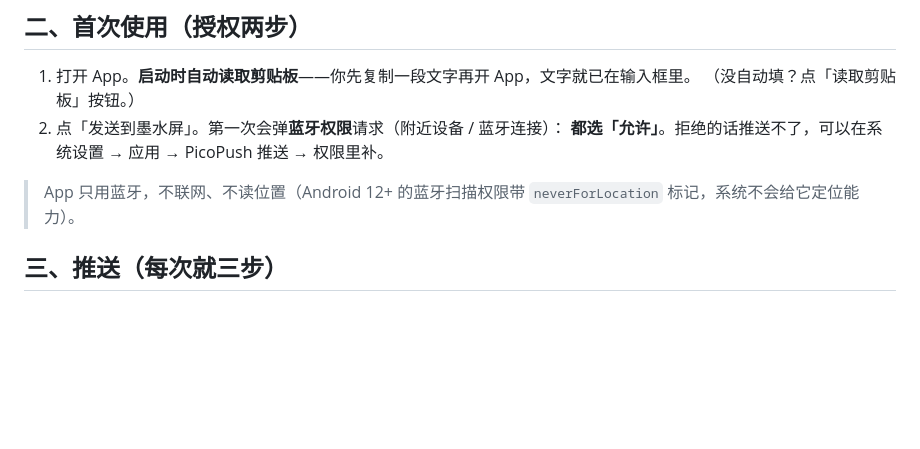
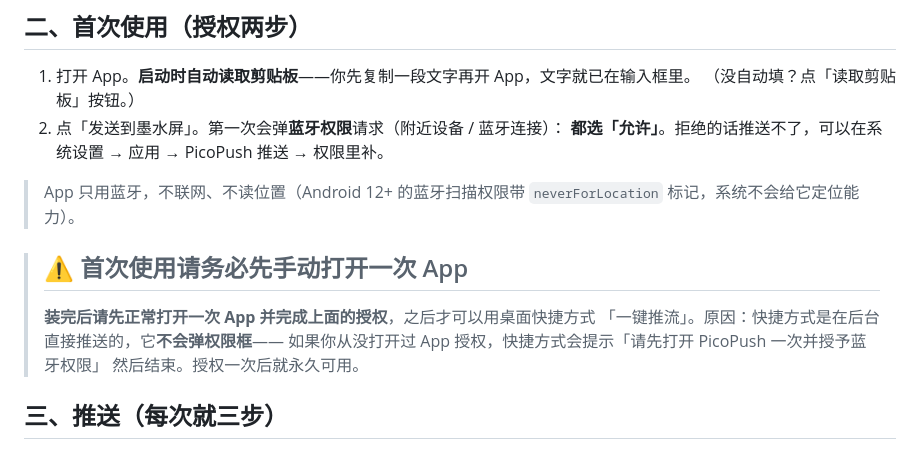
Before and after one commit to cere-hy/pico-plus, a Markdown page: apk/README.md, the part around the change. Drawn GitHub-style; blank space fills up the shorter version.

```diff
--- a/apk/README.md
+++ b/apk/README.md
@@ -19,6 +19,13 @@
 
 > App 只用蓝牙，不联网、不读位置（Android 12+ 的蓝牙扫描权限带
 > `neverForLocation` 标记，系统不会给它定位能力）。
+
+> ## ⚠️ 首次使用请务必先手动打开一次 App
+>
+> **装完后请先正常打开一次 App 并完成上面的授权**，之后才可以用桌面快捷方式
+> 「一键推流」。原因：快捷方式是在后台直接推送的，它**不会弹权限框**——
+> 如果你从没打开过 App 授权，快捷方式会提示「请先打开 PicoPush 一次并授予蓝牙权限」
+> 然后结束。授权一次后就永久可用。
 
 ## 三、推送（每次就三步）
 
```
Also changed, not shown: RELEASE_NOTES.md (+12 -1 lines), 1 other file.
